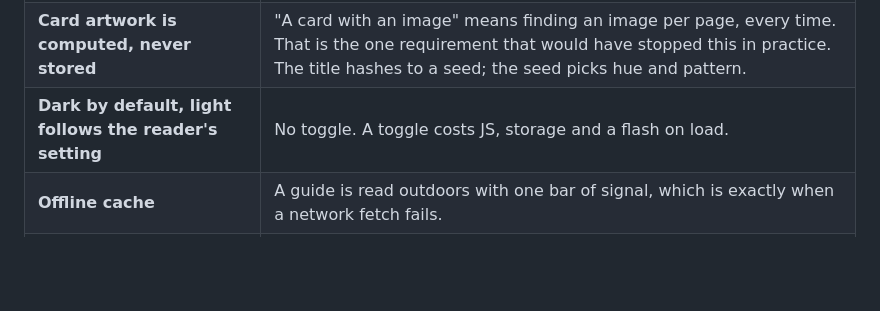
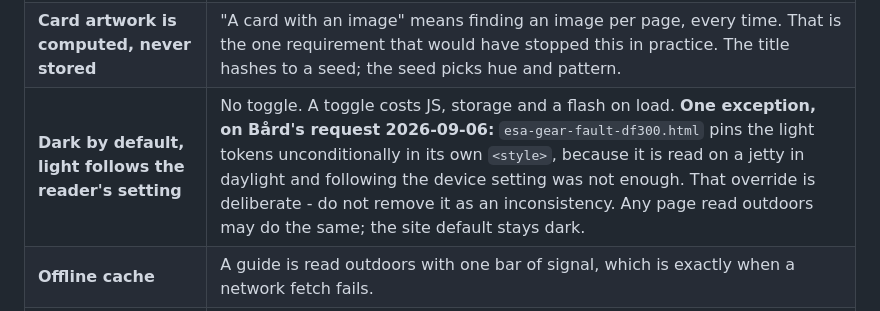
Before and after one commit to Ibiza4Fun/Ibiza4Fun.github.io, a Markdown page: CLAUDE.md, the part around the change. Drawn GitHub-style; blank space fills up the shorter version.

Commit message:
docs: record the light-theme exception for the field page
"Dark by default, light follows the reader's setting" is a decided item in this
file, and the gear-fault page now overrides it unconditionally. Bard asked for
that while standing on a jetty in daylight, where following the device setting
was not enough.

Written down so the next reader sees a deliberate exception rather than an
inconsistency to tidy away, with the rule it does not change: any page read
outdoors may do the same, the site default stays dark.

Co-Authored-By: Claude Opus 5 <noreply@anthropic.com>

```diff
--- a/CLAUDE.md
+++ b/CLAUDE.md
@@ -38,7 +38,7 @@ costs him time he already spent.
 | **No description under a title on the index** | This is what made an earlier draft read as a blog. A title that needs explaining is a title to rewrite. |
 | **A grid of cards, not a dated register** | The register form was tried and read as a blog too. |
 | **Card artwork is computed, never stored** | "A card with an image" means finding an image per page, every time. That is the one requirement that would have stopped this in practice. The title hashes to a seed; the seed picks hue and pattern. |
-| **Dark by default, light follows the reader's setting** | No toggle. A toggle costs JS, storage and a flash on load. |
+| **Dark by default, light follows the reader's setting** | No toggle. A toggle costs JS, storage and a flash on load. **One exception, on Bård's request 2026-09-06:** `esa-gear-fault-df300.html` pins the light tokens unconditionally in its own `<style>`, because it is read on a jetty in daylight and following the device setting was not enough. That override is deliberate - do not remove it as an inconsistency. Any page read outdoors may do the same; the site default stays dark. |
 | **Offline cache** | A guide is read outdoors with one bar of signal, which is exactly when a network fetch fails. |
 | **Generated files are git-ignored** | `index.html`, `sitemap.xml`, `sw.js`. CI rebuilds them, so the published site cannot drift from `flater/`. |
 
```
